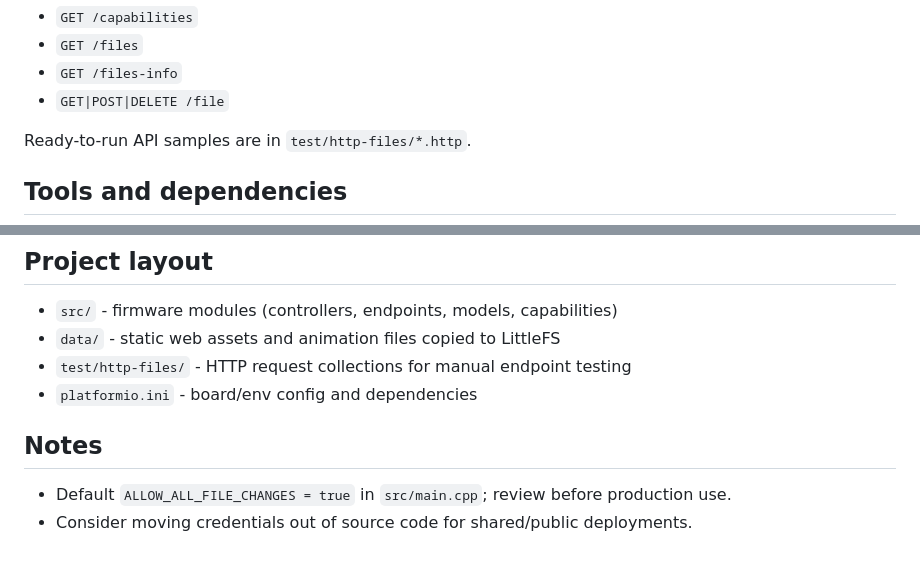
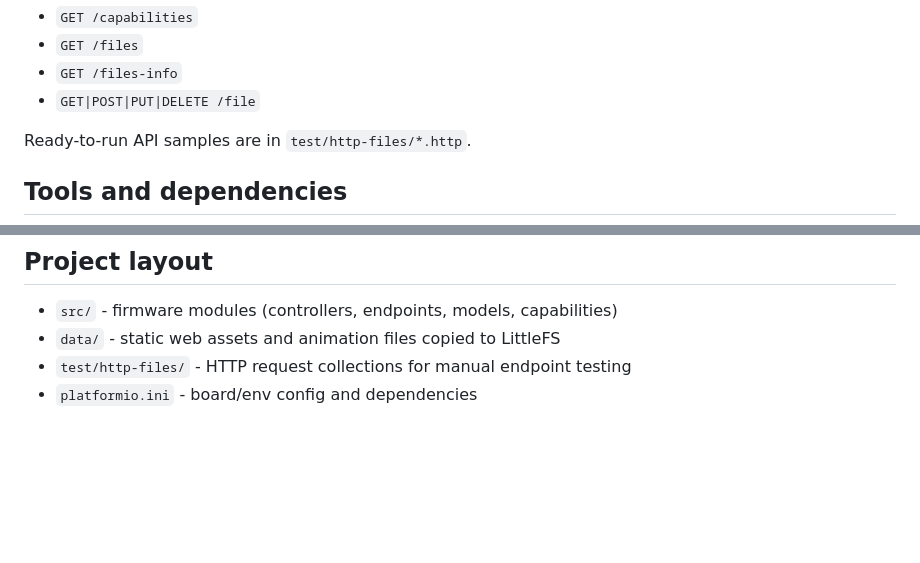
Before and after one commit to lutra3D/protogen-esp32, a Markdown page: README.md, 2 parts joined by grey strips. GitHub-like rendering; blank space fills up the shorter version.

Commit message:
docs: fix /file method list and remove notes section

```diff
--- a/README.md
+++ b/README.md
@@ -71,7 +71,7 @@ Base URL (default AP): `http://192.168.4.1`
 - `GET /capabilities`
 - `GET /files`
 - `GET /files-info`
-- `GET|POST|DELETE /file`
+- `GET|POST|PUT|DELETE /file`
 
 Ready-to-run API samples are in `test/http-files/*.http`.
 
@@ -112,8 +112,3 @@ OTA is enabled via ElegantOTA on the async web server.
 - `data/` - static web assets and animation files copied to LittleFS
 - `test/http-files/` - HTTP request collections for manual endpoint testing
 - `platformio.ini` - board/env config and dependencies
-
-## Notes
-
-- Default `ALLOW_ALL_FILE_CHANGES = true` in `src/main.cpp`; review before production use.
-- Consider moving credentials out of source code for shared/public deployments.
```
